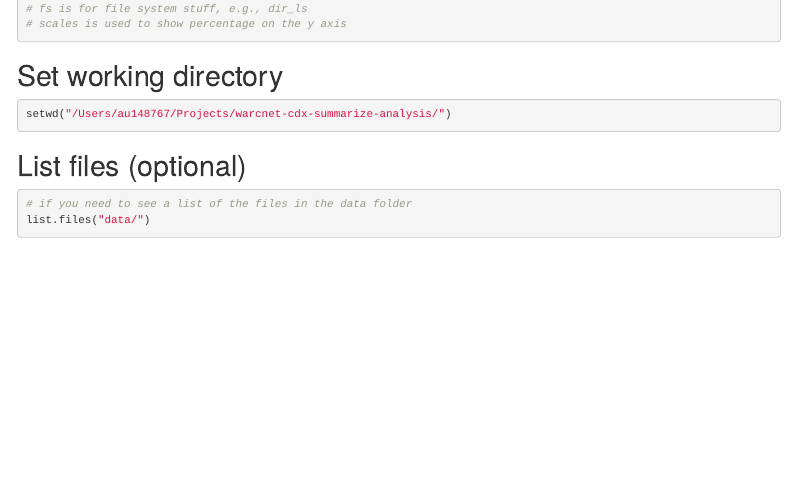
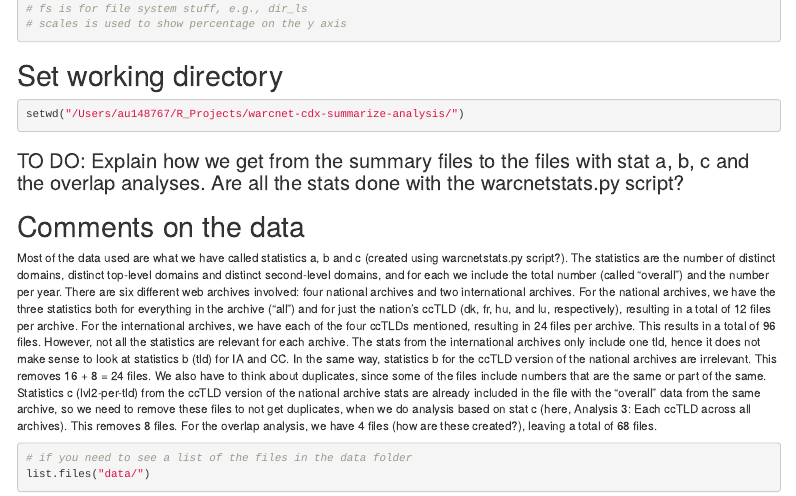
Before and after one commit to ymaurer/warcnet-cdx-summarize-analysis, an R Markdown document (cdx-summarize_analysis.Rmd): the page in a window 1100 px wide, from 330 px down. Rendered offline with R 4.5, knitr and Pandoc, with nearby package versions; some code elsewhere in the file could not run offline.

Commit message:
change path to project, add comments on the data (the files that are removed from the total of files)

````diff
--- a/cdx-summarize_analysis.Rmd
+++ b/cdx-summarize_analysis.Rmd
@@ -28,10 +28,16 @@ pacman::p_load(tidyverse,here,fs,ggplot2,reshape2,scales)
 
 # Set working directory
 ```{r}
-setwd("/Users/au148767/Projects/warcnet-cdx-summarize-analysis/")
+setwd("/Users/au148767/R_Projects/warcnet-cdx-summarize-analysis/")
 ```
 
-# List files (optional)
+### TO DO: Explain how we get from the summary files to the files with stat a, b, c and the overlap analyses. Are all the stats done with the warcnetstats.py script?
+
+# Comments on the data
+Most of the data used are what we have called statistics a, b and c (created using warcnetstats.py script?). The statistics are the number of distinct domains, distinct top-level domains and distinct second-level domains, and for each we include the total number (called "overall") and the number per year. There are six different web archives involved: four national archives and two international archives. For the national archives, we have the three statistics both for everything in the archive ("all") and for just the nation's ccTLD (dk, fr, hu, and lu, respectively), resulting in a total of 12 files per archive. For the international archives, we have each of the four ccTLDs mentioned, resulting in 24 files per archive. This results in a total of 96 files.
+However, not all the statistics are relevant for each archive. The stats from the international archives only include one tld, hence it does not make sense to look at statistics b (tld) for IA and CC. In the same way, statistics b for the ccTLD version of the national archives are irrelevant. This removes 16 + 8 = 24 files.
+We also have to think about duplicates, since some of the files include numbers that are the same or part of the same. Statistics c (lvl2-per-tld) from the ccTLD version of the national archive stats are already included in the file with the "overall" data from the same archive, so we need to remove these files to not get duplicates, when we do analysis based on stat c (here, Analysis 3: Each ccTLD across all archives). This removes 8 files.
+For the overlap analysis, we have 4 files (how are these created?), leaving a total of 68 files.
 ```{r}
 # if you need to see a list of the files in the data folder
 list.files("data/")
````
